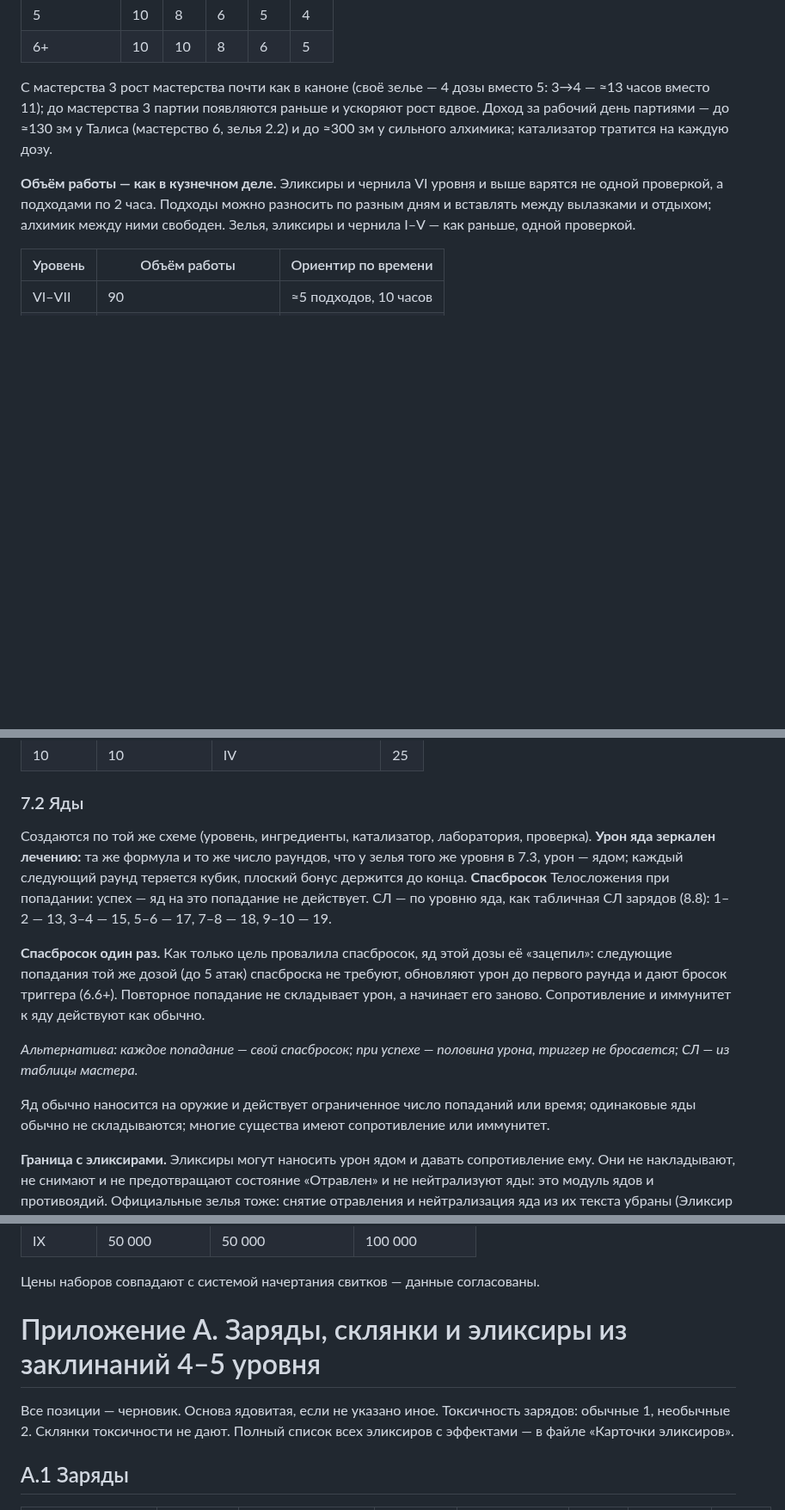
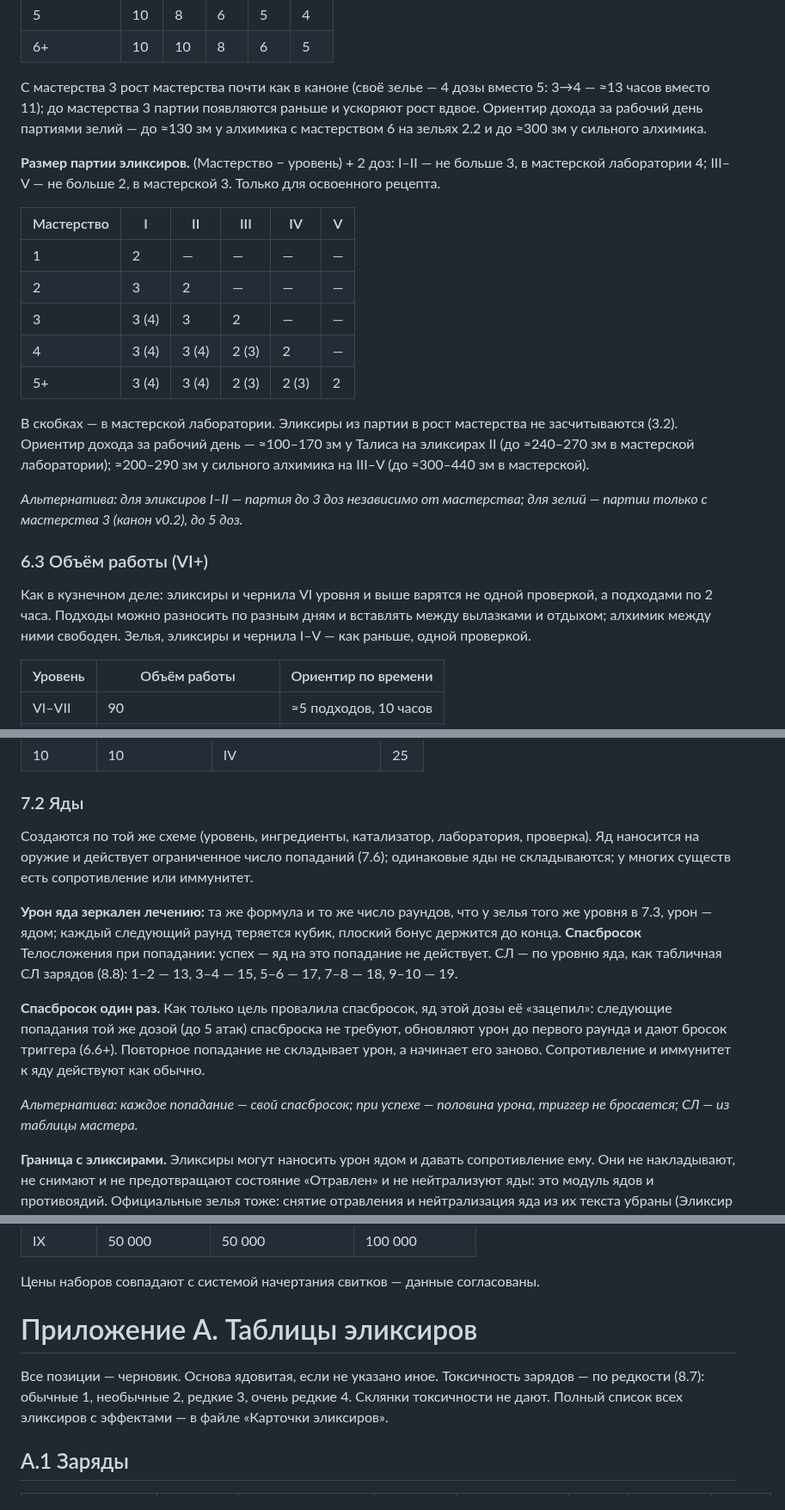
Before and after one commit to harana3737-dot/Alcemy, a Markdown page: Алхимия Талиса — правила v0.3 (черновик на утверждение).md, 3 parts joined by grey strips. Shown at 86% size. Rendered like a GitHub page; blank space fills up the shorter version.

```diff
--- a/Алхимия Талиса — правила v0.3 (черновик на утверждение).md
+++ b/Алхимия Талиса — правила v0.3 (черновик на утверждение).md
@@ -227,9 +227,25 @@
 | 5 | 10 | 8 | 6 | 5 | 4 |
 | 6+ | 10 | 10 | 8 | 6 | 5 |
 
-С мастерства 3 рост мастерства почти как в каноне (своё зелье — 4 дозы вместо 5: 3→4 — ≈13 часов вместо 11); до мастерства 3 партии появляются раньше и ускоряют рост вдвое. Доход за рабочий день партиями — до ≈130 зм у Талиса (мастерство 6, зелья 2.2) и до ≈300 зм у сильного алхимика; катализатор тратится на каждую дозу.
+С мастерства 3 рост мастерства почти как в каноне (своё зелье — 4 дозы вместо 5: 3→4 — ≈13 часов вместо 11); до мастерства 3 партии появляются раньше и ускоряют рост вдвое. Ориентир дохода за рабочий день партиями зелий — до ≈130 зм у алхимика с мастерством 6 на зельях 2.2 и до ≈300 зм у сильного алхимика.
 
-**Объём работы — как в кузнечном деле.** Эликсиры и чернила VI уровня и выше варятся не одной проверкой, а подходами по 2 часа. Подходы можно разносить по разным дням и вставлять между вылазками и отдыхом; алхимик между ними свободен. Зелья, эликсиры и чернила I–V — как раньше, одной проверкой.
+**Размер партии эликсиров.** (Мастерство − уровень) + 2 доз: I–II — не больше 3, в мастерской лаборатории 4; III–V — не больше 2, в мастерской 3. Только для освоенного рецепта.
+
+| Мастерство | I | II | III | IV | V |
+| --- | --- | --- | --- | --- | --- |
+| 1 | 2 | — | — | — | — |
+| 2 | 3 | 2 | — | — | — |
+| 3 | 3 (4) | 3 | 2 | — | — |
+| 4 | 3 (4) | 3 (4) | 2 (3) | 2 | — |
+| 5+ | 3 (4) | 3 (4) | 2 (3) | 2 (3) | 2 |
+
+В скобках — в мастерской лаборатории. Эликсиры из партии в рост мастерства не засчитываются (3.2). Ориентир дохода за рабочий день — ≈100–170 зм у Талиса на эликсирах II (до ≈240–270 зм в мастерской лаборатории); ≈200–290 зм у сильного алхимика на III–V (до ≈300–440 зм в мастерской).
+
+*Альтернатива: для эликсиров I–II — партия до 3 доз независимо от мастерства; для зелий — партии только с мастерства 3 (канон v0.2), до 5 доз.*
+
+### 6.3 Объём работы (VI+)
+
+Как в кузнечном деле: эликсиры и чернила VI уровня и выше варятся не одной проверкой, а подходами по 2 часа. Подходы можно разносить по разным дням и вставлять между вылазками и отдыхом; алхимик между ними свободен. Зелья, эликсиры и чернила I–V — как раньше, одной проверкой.
 
 | Уровень | Объём работы | Ориентир по времени |
 | --- | --- | --- |
@@ -298,13 +318,13 @@
 
 ### 7.2 Яды
 
-Создаются по той же схеме (уровень, ингредиенты, катализатор, лаборатория, проверка). **Урон яда зеркален лечению:** та же формула и то же число раундов, что у зелья того же уровня в 7.3, урон — ядом; каждый следующий раунд теряется кубик, плоский бонус держится до конца. **Спасбросок** Телосложения при попадании: успех — яд на это попадание не действует. СЛ — по уровню яда, как табличная СЛ зарядов (8.8): 1–2 — 13, 3–4 — 15, 5–6 — 17, 7–8 — 18, 9–10 — 19.
+Создаются по той же схеме (уровень, ингредиенты, катализатор, лаборатория, проверка). Яд наносится на оружие и действует ограниченное число попаданий (7.6); одинаковые яды не складываются; у многих существ есть сопротивление или иммунитет.
+
+**Урон яда зеркален лечению:** та же формула и то же число раундов, что у зелья того же уровня в 7.3, урон — ядом; каждый следующий раунд теряется кубик, плоский бонус держится до конца. **Спасбросок** Телосложения при попадании: успех — яд на это попадание не действует. СЛ — по уровню яда, как табличная СЛ зарядов (8.8): 1–2 — 13, 3–4 — 15, 5–6 — 17, 7–8 — 18, 9–10 — 19.
 
 **Спасбросок один раз.** Как только цель провалила спасбросок, яд этой дозы её «зацепил»: следующие попадания той же дозой (до 5 атак) спасброска не требуют, обновляют урон до первого раунда и дают бросок триггера (6.6+). Повторное попадание не складывает урон, а начинает его заново. Сопротивление и иммунитет к яду действуют как обычно.
 
 *Альтернатива: каждое попадание — свой спасбросок; при успехе — половина урона, триггер не бросается; СЛ — из таблицы мастера.*
-
- Яд обычно наносится на оружие и действует ограниченное число попаданий или время; одинаковые яды обычно не складываются; многие существа имеют сопротивление или иммунитет.
 
 **Граница с эликсирами.** Эликсиры могут наносить урон ядом и давать сопротивление ему. Они не накладывают, не снимают и не предотвращают состояние «Отравлен» и не нейтрализуют яды: это модуль ядов и противоядий. Официальные зелья тоже: снятие отравления и нейтрализация яда из их текста убраны (Эликсир здоровья, Живительность).
 
@@ -1043,9 +1070,9 @@
 
 Цены наборов совпадают с системой начертания свитков — данные согласованы.
 
-# Приложение А. Заряды, склянки и эликсиры из заклинаний 4–5 уровня
+# Приложение А. Таблицы эликсиров
 
-Все позиции — черновик. Основа ядовитая, если не указано иное. Токсичность зарядов: обычные 1, необычные 2. Склянки токсичности не дают. Полный список всех эликсиров с эффектами — в файле «Карточки эликсиров».
+Все позиции — черновик. Основа ядовитая, если не указано иное. Токсичность зарядов — по редкости (8.7): обычные 1, необычные 2, редкие 3, очень редкие 4. Склянки токсичности не дают. Полный список всех эликсиров с эффектами — в файле «Карточки эликсиров».
 
 ## А.1 Заряды
 
```
Also changed, not shown: other parts of Алхимия Талиса — правила v0.3 (черновик на утверждение).md (+64 -57 lines).
